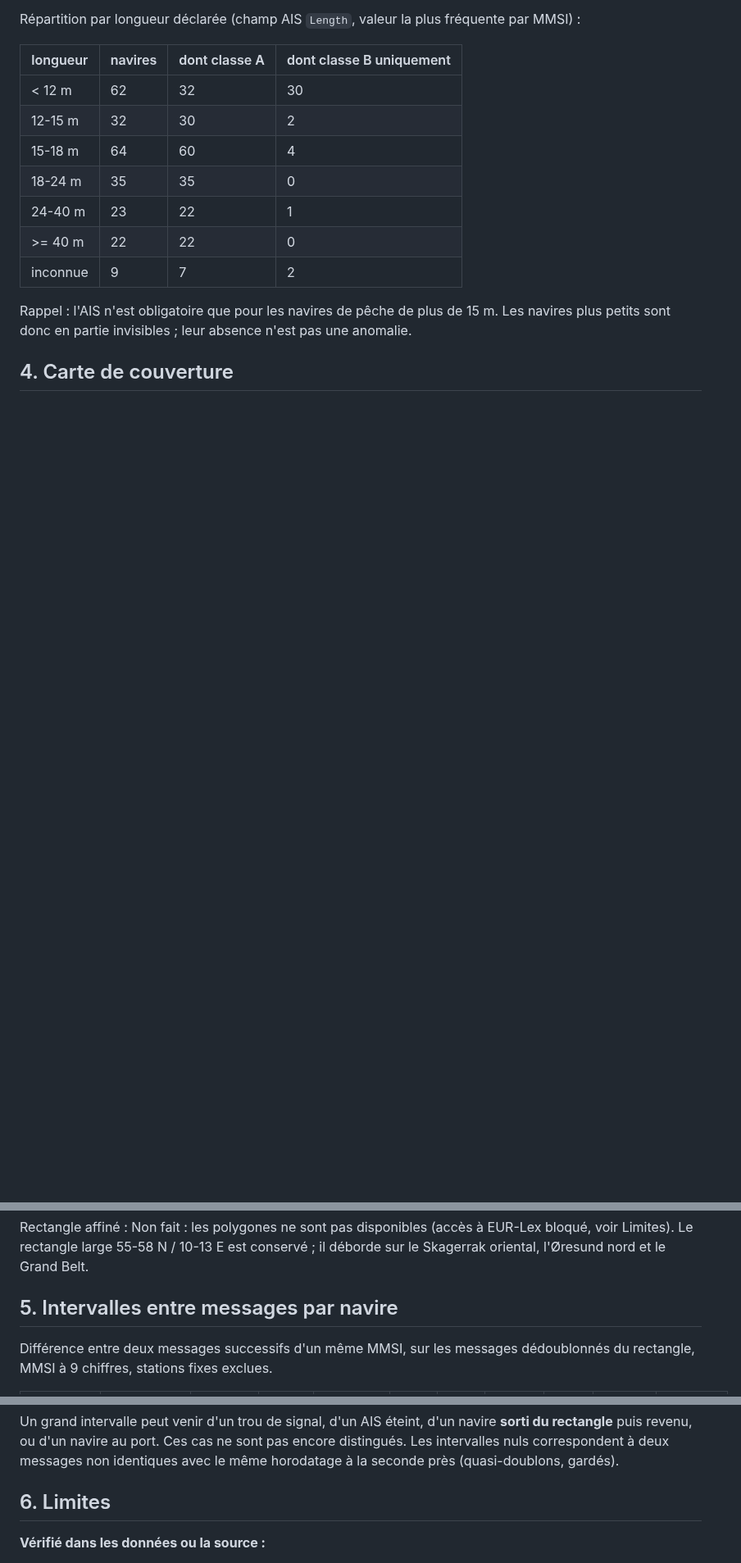
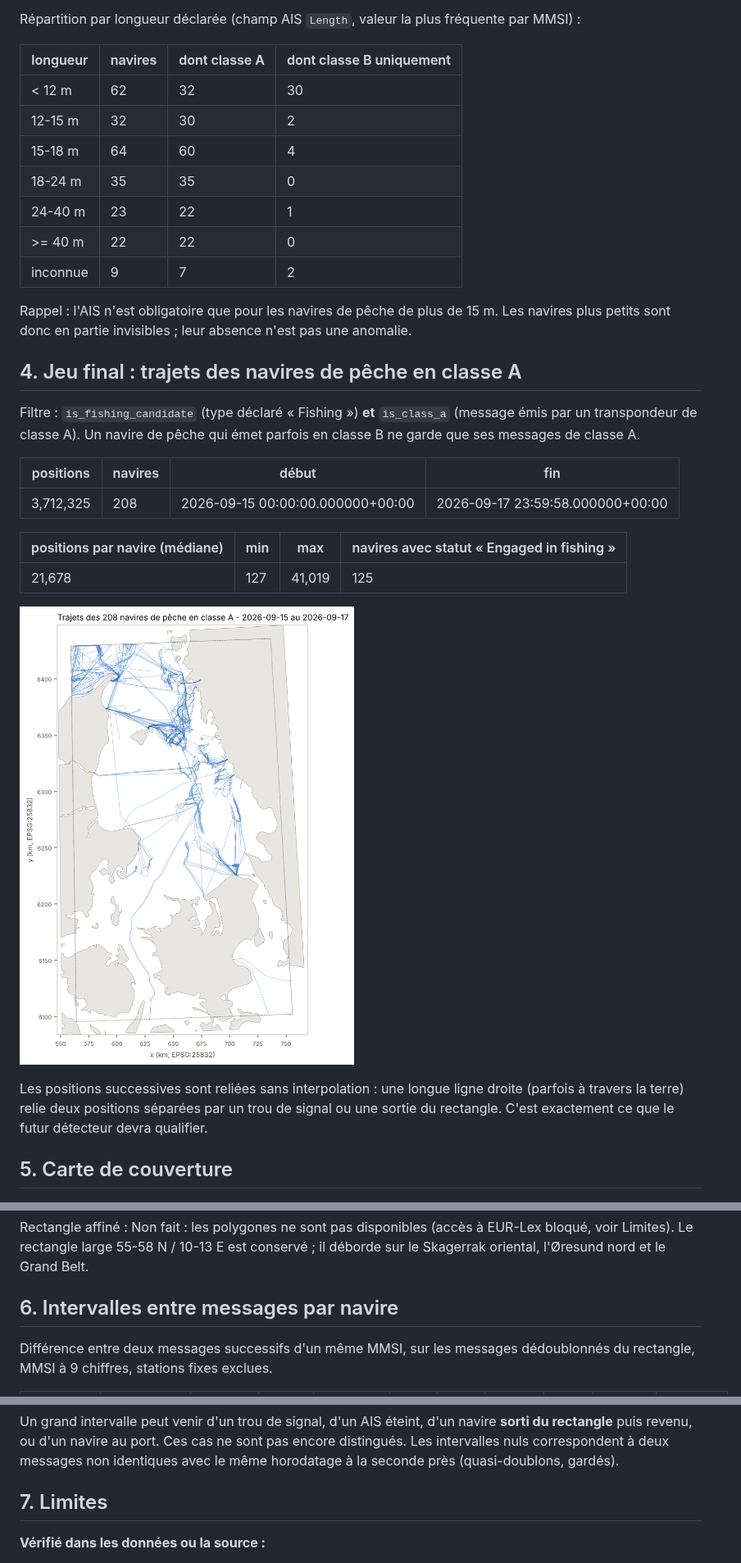
Before and after one commit to sam-prog007/SeaTrace, a Markdown page: reports/data_quality.md, 3 parts joined by grey strips. Shown at 82% size. Drawn GitHub-style; pictures changed too: reports/fishing_tracks.png (added); blank space fills up the shorter version.

```diff
--- a/reports/data_quality.md
+++ b/reports/data_quality.md
@@ -74,7 +74,23 @@ Répartition par longueur déclarée (champ AIS `Length`, valeur la plus fréque
 
 Rappel : l'AIS n'est obligatoire que pour les navires de pêche de plus de 15 m. Les navires plus petits sont donc en partie invisibles ; leur absence n'est pas une anomalie.
 
-## 4. Carte de couverture
+## 4. Jeu final : trajets des navires de pêche en classe A
+
+Filtre : `is_fishing_candidate` (type déclaré « Fishing ») **et** `is_class_a` (message émis par un transpondeur de classe A). Un navire de pêche qui émet parfois en classe B ne garde que ses messages de classe A.
+
+| positions | navires | début | fin |
+|---|---|---|---|
+| 3,712,325 | 208 | 2026-09-15 00:00:00.000000+00:00 | 2026-09-17 23:59:58.000000+00:00 |
+
+| positions par navire (médiane) | min | max | navires avec statut « Engaged in fishing » |
+|---|---|---|---|
+| 21,678 | 127 | 41,019 | 125 |
+
+![Trajets](fishing_tracks.png)
+
+Les positions successives sont reliées sans interpolation : une longue ligne droite (parfois à travers la terre) relie deux positions séparées par un trou de signal ou une sortie du rectangle. C'est exactement ce que le futur détecteur devra qualifier.
+
+## 5. Carte de couverture
 
 ![Couverture](coverage_map.png)
 
@@ -86,7 +102,7 @@ Positions des émetteurs mobiles (stations de base et balises AtoN exclues), apr
 
 Rectangle affiné : Non fait : les polygones ne sont pas disponibles (accès à EUR-Lex bloqué, voir Limites). Le rectangle large 55-58 N / 10-13 E est conservé ; il déborde sur le Skagerrak oriental, l'Øresund nord et le Grand Belt.
 
-## 5. Intervalles entre messages par navire
+## 6. Intervalles entre messages par navire
 
 Différence entre deux messages successifs d'un même MMSI, sur les messages dédoublonnés du rectangle, MMSI à 9 chiffres, stations fixes exclues.
 
@@ -104,7 +120,7 @@ Différence entre deux messages successifs d'un même MMSI, sur les messages dé
 
 Un grand intervalle peut venir d'un trou de signal, d'un AIS éteint, d'un navire **sorti du rectangle** puis revenu, ou d'un navire au port. Ces cas ne sont pas encore distingués. Les intervalles nuls correspondent à deux messages non identiques avec le même horodatage à la seconde près (quasi-doublons, gardés).
 
-## 6. Limites
+## 7. Limites
 
 **Vérifié dans les données ou la source :**
 - Le schéma : 26 colonnes, en-tête lu dans le CSV et conforme au README du dépôt (`!_README_information_CSV_files.txt`). Séparateur décimal : point.
```
Also changed, not shown: other parts of reports/data_quality.md (+1 -1 lines), README.md (+2 -2 lines), 2 other files.
